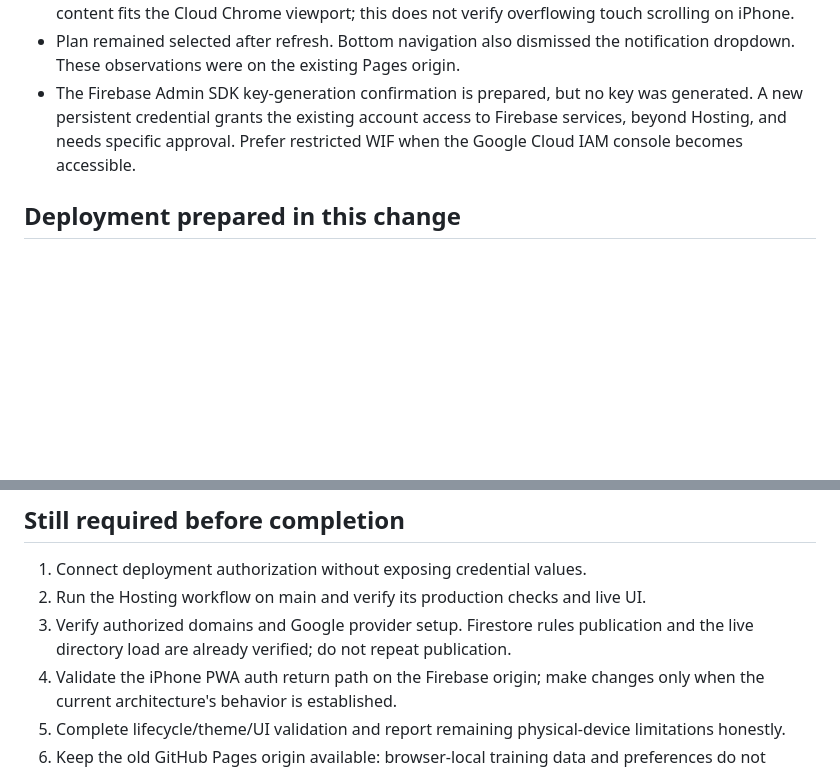
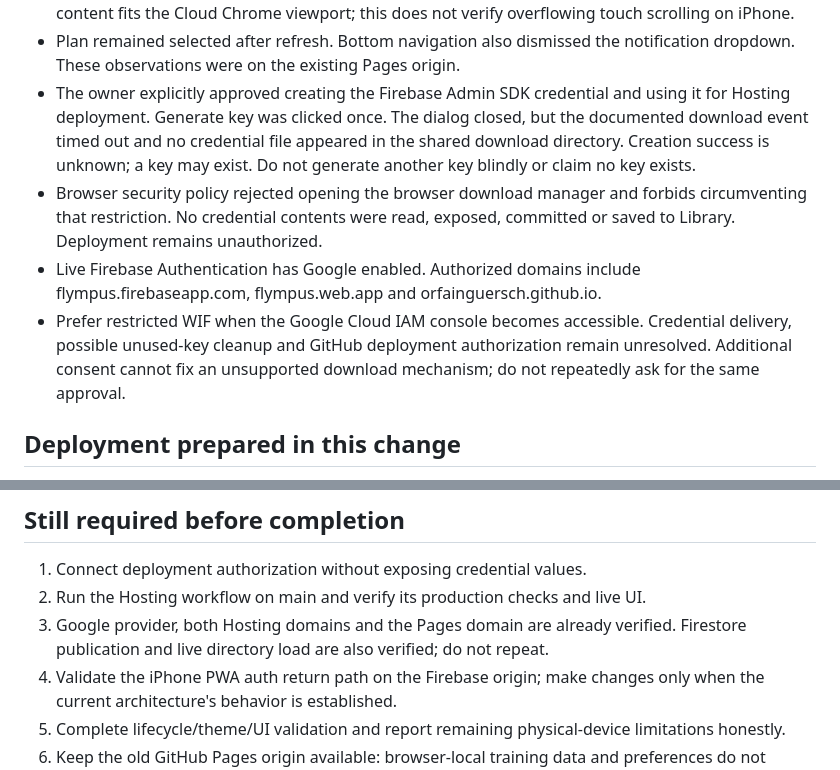
Before and after one commit to OrFainguersch/course-tracker-review, a Markdown page: docs/STABILIZATION_STATUS.md, 2 parts joined by grey strips. Rendered like a GitHub page; blank space fills up the shorter version.

Commit message:
Preserve credential delivery blocker and verified Firebase auth settings

```diff
--- a/docs/STABILIZATION_STATUS.md
+++ b/docs/STABILIZATION_STATUS.md
@@ -47,10 +47,20 @@ earlier Work run completed deployment.
   not verify overflowing touch scrolling on iPhone.
 - Plan remained selected after refresh. Bottom navigation also dismissed the
   notification dropdown. These observations were on the existing Pages origin.
-- The Firebase Admin SDK key-generation confirmation is prepared, but no key
-  was generated. A new persistent credential grants the existing account
-  access to Firebase services, beyond Hosting, and needs specific approval.
-  Prefer restricted WIF when the Google Cloud IAM console becomes accessible.
+- The owner explicitly approved creating the Firebase Admin SDK credential and
+  using it for Hosting deployment. Generate key was clicked once. The dialog
+  closed, but the documented download event timed out and no credential file
+  appeared in the shared download directory. Creation success is unknown; a
+  key may exist. Do not generate another key blindly or claim no key exists.
+- Browser security policy rejected opening the browser download manager and
+  forbids circumventing that restriction. No credential contents were read,
+  exposed, committed or saved to Library. Deployment remains unauthorized.
+- Live Firebase Authentication has Google enabled. Authorized domains include
+  flympus.firebaseapp.com, flympus.web.app and orfainguersch.github.io.
+- Prefer restricted WIF when the Google Cloud IAM console becomes accessible.
+  Credential delivery, possible unused-key cleanup and GitHub deployment
+  authorization remain unresolved. Additional consent cannot fix an unsupported
+  download mechanism; do not repeatedly ask for the same approval.
 
 ## Deployment prepared in this change
 
@@ -71,8 +81,8 @@ earlier Work run completed deployment.
 
 1. Connect deployment authorization without exposing credential values.
 2. Run the Hosting workflow on main and verify its production checks and live UI.
-3. Verify authorized domains and Google provider setup. Firestore rules publication
-   and the live directory load are already verified; do not repeat publication.
+3. Google provider, both Hosting domains and the Pages domain are already verified.
+   Firestore publication and live directory load are also verified; do not repeat.
 4. Validate the iPhone PWA auth return path on the Firebase origin; make changes
    only when the current architecture's behavior is established.
 5. Complete lifecycle/theme/UI validation and report remaining physical-device
```
